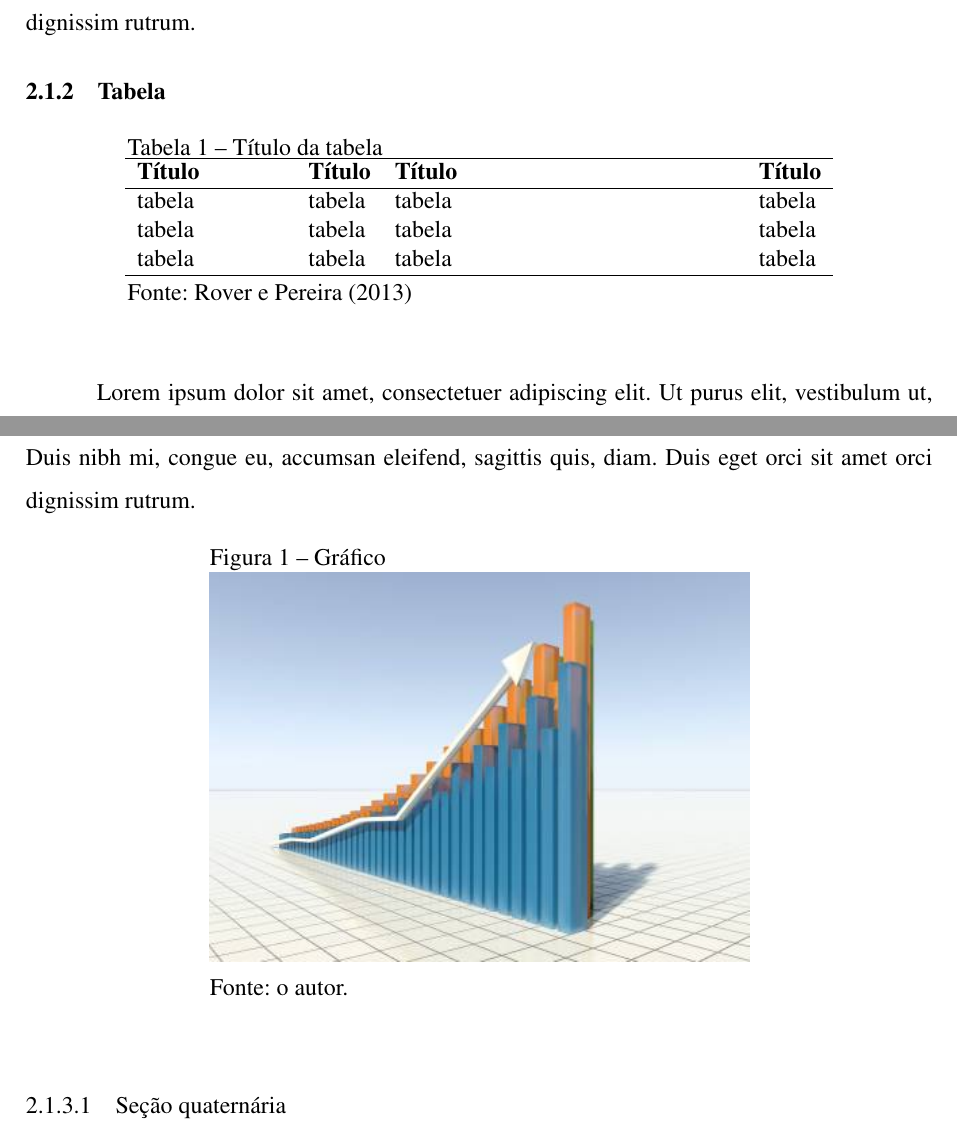
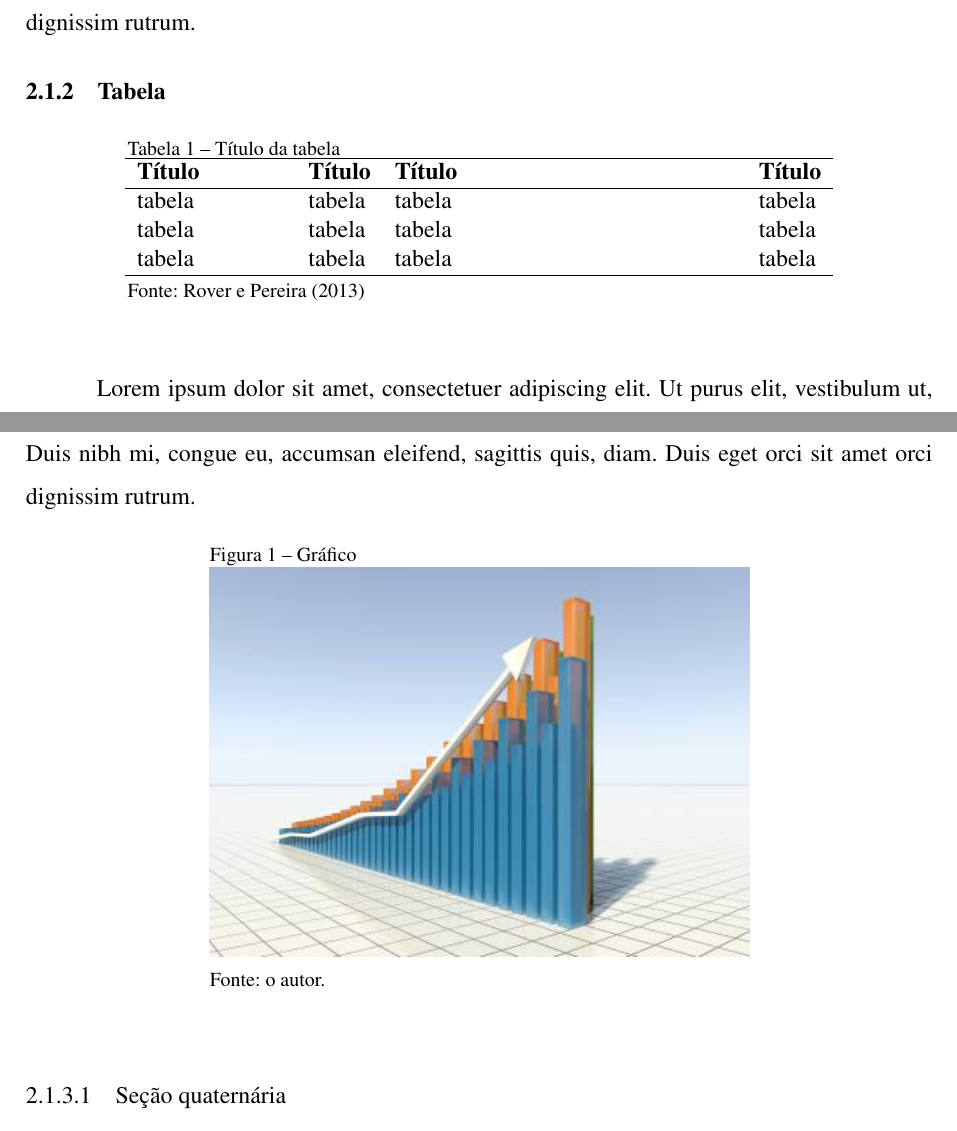
Before and after one commit to jonasalessi/abntex2-unoesc, a LaTeX thesis (LatexUnoesc/Relatorio_TCC_Unoesc.tex, which reads LatexUnoesc/conteudo/desenvolvimento.tex, LatexUnoesc/inicial.tex): two parts of pages 17 and 18 of 25, joined at a grey line, cut so that both start at the same text. Compiled offline with pdfLaTeX.

Commit message:
Adjusting font size and changed \legend to \fonte

```diff
--- a/LatexUnoesc/conteudo/desenvolvimento.tex
+++ b/LatexUnoesc/conteudo/desenvolvimento.tex
@@ -36,7 +36,7 @@ Nam dui ligulaquet magna, vitae ornare odio metus a mi. Morbi ac orci et nisl he
          tabela & tabela & tabela & tabela\\
   		 tabela & tabela & tabela & tabela\\ \hline
     \end{tabular}
-  \legend{Fonte: \citeonline{livro-unoesc}}
+  \fonte{\citeonline{livro-unoesc}}
 \end{center}
 \end{table}
 
@@ -50,7 +50,7 @@ Nam dui ligulaquet magna, vitae ornare odio metus a mi. Morbi ac orci et nisl he
 		\captionwidth{9.5cm}
 		\caption{\label{fig_grafico}Gráfico}
 	    \includegraphics[scale=0.9]{figuras/grafico.png}
-	    \legend{Fonte: o autor.}
+	    \fonte{o autor.}
 	\end{center}
 \end{figure}
 
--- a/LatexUnoesc/inicial.tex
+++ b/LatexUnoesc/inicial.tex
@@ -50,6 +50,9 @@
 \renewcommand{\backref}{}
 \renewcommand*{\backrefalt}[4]{}
 
+%Reduzir a fonte do caption
+\captionnamefont{\ABNTEXfontereduzida}
+\captiontitlefont{\ABNTEXfontereduzida}
 % ---
 % compila o indice
 % ---
```
